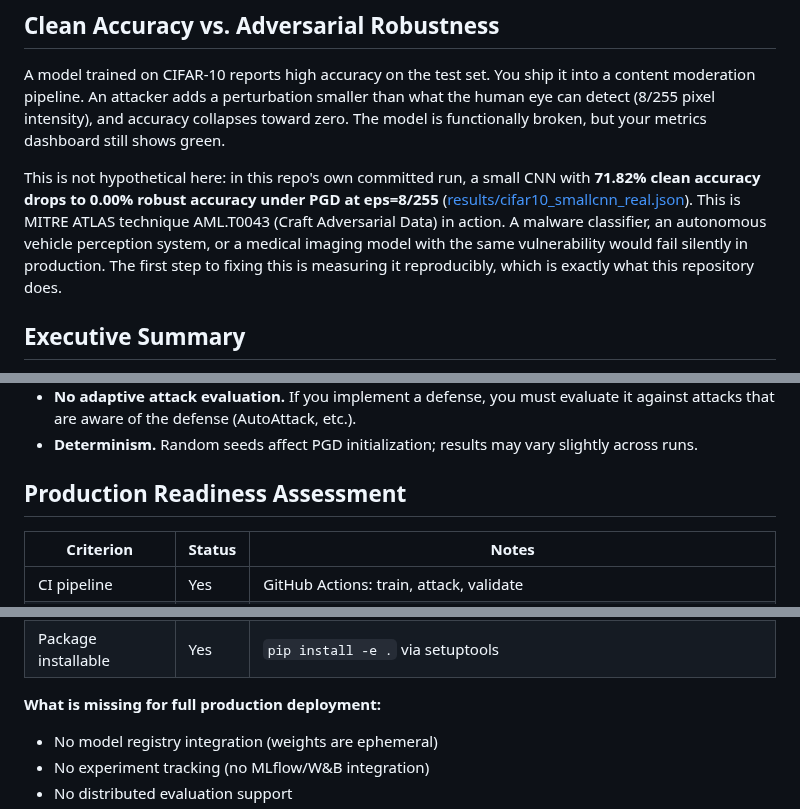
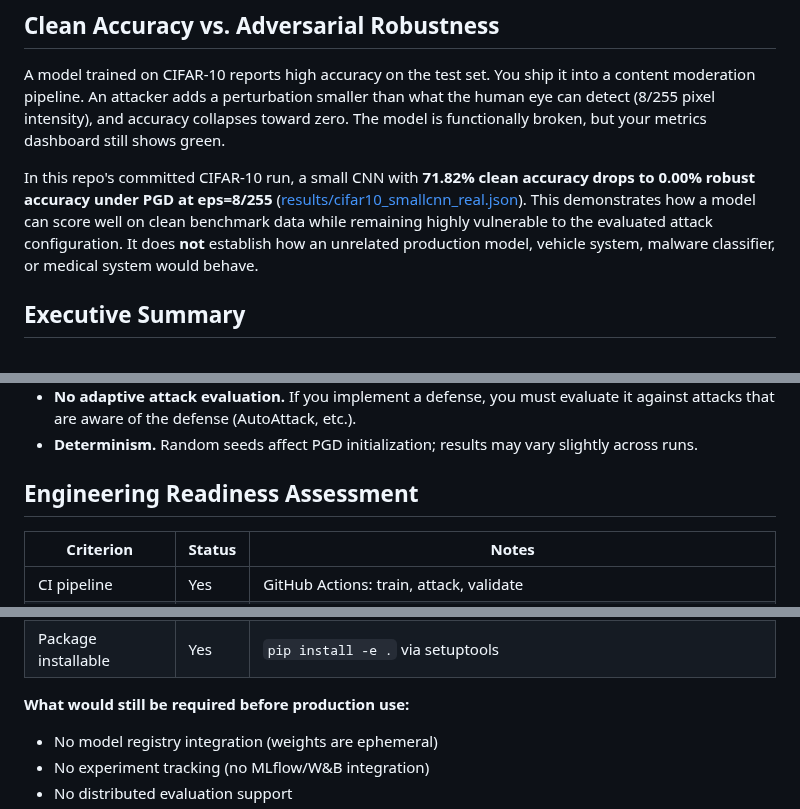
Before and after one commit to poojakira/adversarial-ml-lab, a Markdown page: README.md, 3 parts joined by grey strips. Rendered like a GitHub page.

Commit message:
Bound adversarial-robustness claims to measured evidence

```diff
--- a/README.md
+++ b/README.md
@@ -8,7 +8,7 @@ Measure classifier robustness under gradient-based adversarial attacks and map t
 
 A model trained on CIFAR-10 reports high accuracy on the test set. You ship it into a content moderation pipeline. An attacker adds a perturbation smaller than what the human eye can detect (8/255 pixel intensity), and accuracy collapses toward zero. The model is functionally broken, but your metrics dashboard still shows green.
 
-This is not hypothetical here: in this repo's own committed run, a small CNN with **71.82% clean accuracy drops to 0.00% robust accuracy under PGD at eps=8/255** ([results/cifar10_smallcnn_real.json](results/cifar10_smallcnn_real.json)). This is MITRE ATLAS technique AML.T0043 (Craft Adversarial Data) in action. A malware classifier, an autonomous vehicle perception system, or a medical imaging model with the same vulnerability would fail silently in production. The first step to fixing this is measuring it reproducibly, which is exactly what this repository does.
+In this repo's committed CIFAR-10 run, a small CNN with **71.82% clean accuracy drops to 0.00% robust accuracy under PGD at eps=8/255** ([results/cifar10_smallcnn_real.json](results/cifar10_smallcnn_real.json)). This demonstrates how a model can score well on clean benchmark data while remaining highly vulnerable to the evaluated attack configuration. It does **not** establish how an unrelated production model, vehicle system, malware classifier, or medical system would behave.
 
 ## Executive Summary
 
@@ -379,7 +379,7 @@ qualitative robustness collapse is the same one seen on larger models.
 - **No adaptive attack evaluation.** If you implement a defense, you must evaluate it against attacks that are aware of the defense (AutoAttack, etc.).
 - **Determinism.** Random seeds affect PGD initialization; results may vary slightly across runs.
 
-## Production Readiness Assessment
+## Engineering Readiness Assessment
 
 | Criterion | Status | Notes |
 |-----------|--------|-------|
@@ -396,7 +396,7 @@ qualitative robustness collapse is the same one seen on larger models.
 | Dashboard | Yes | Static HTML visualization |
 | Package installable | Yes | `pip install -e .` via setuptools |
 
-**What is missing for full production deployment:**
+**What would still be required before production use:**
 - No model registry integration (weights are ephemeral)
 - No experiment tracking (no MLflow/W&B integration)
 - No distributed evaluation support
```
Also changed, not shown: other parts of README.md (+1 -1 lines).
